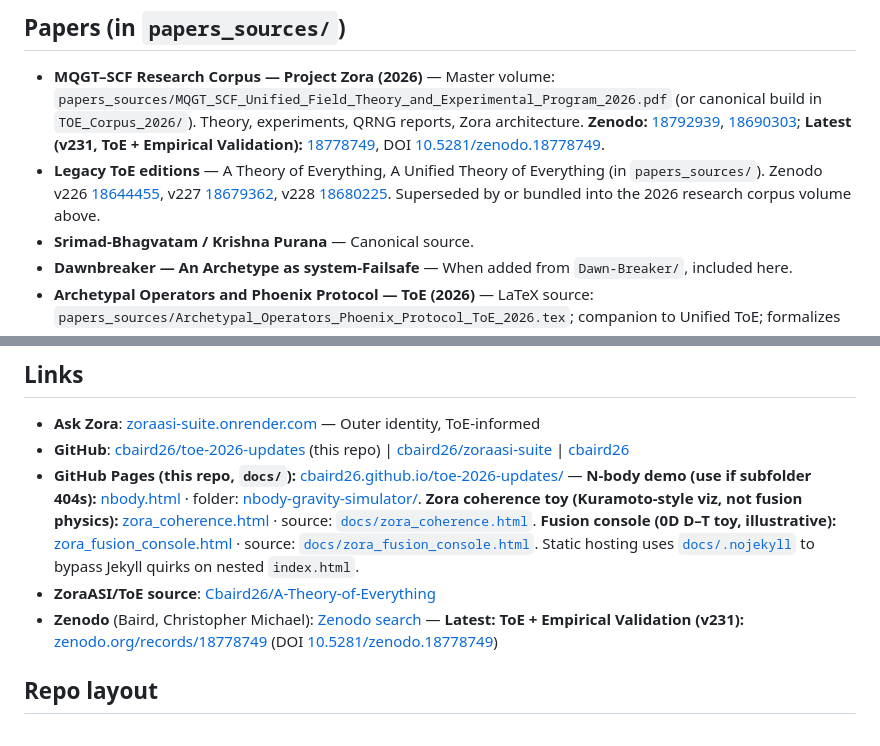
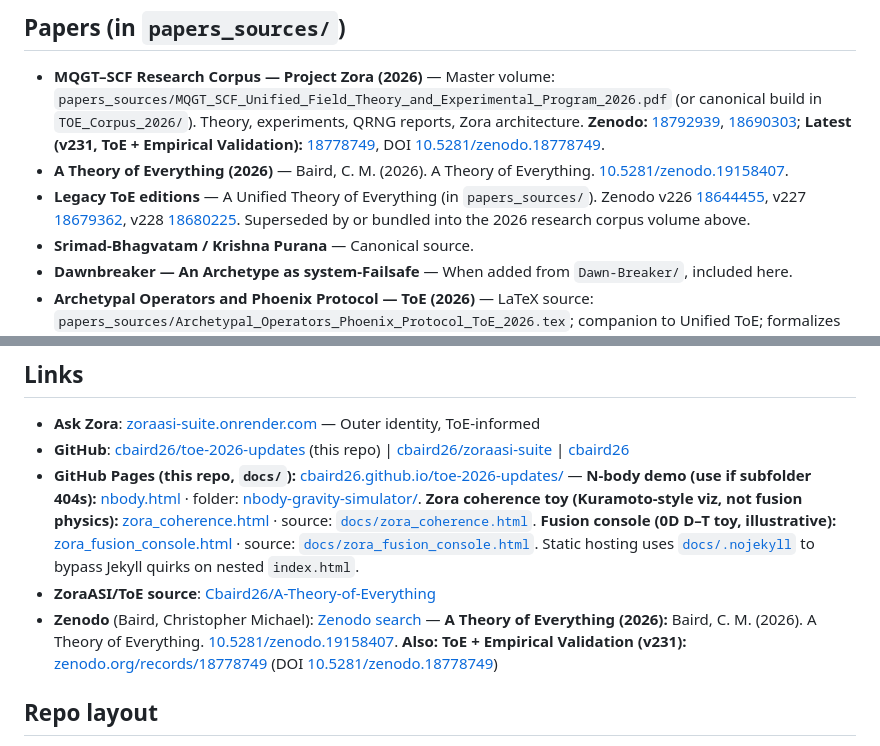
Before and after one commit to Cbaird26/toe-2026-updates, a Markdown page: README.md, 2 parts joined by grey strips. Rendered like a GitHub page.

Commit message:
README: add 2026 ToE Zenodo citation

```diff
--- a/README.md
+++ b/README.md
@@ -9,7 +9,8 @@ Canonical working repo for the Theory of Everything: MQGT-SCF. **This is the Zor
 ## Papers (in `papers_sources/`)
 
 - **MQGT–SCF Research Corpus — Project Zora (2026)** — Master volume: `papers_sources/MQGT_SCF_Unified_Field_Theory_and_Experimental_Program_2026.pdf` (or canonical build in `TOE_Corpus_2026/`). Theory, experiments, QRNG reports, Zora architecture. **Zenodo:** [18792939](https://zenodo.org/records/18792939), [18690303](https://zenodo.org/records/18690303); **Latest (v231, ToE + Empirical Validation):** [18778749](https://zenodo.org/records/18778749), DOI [10.5281/zenodo.18778749](https://doi.org/10.5281/zenodo.18778749).
-- **Legacy ToE editions** — A Theory of Everything, A Unified Theory of Everything (in `papers_sources/`). Zenodo v226 [18644455](https://zenodo.org/records/18644455), v227 [18679362](https://zenodo.org/records/18679362), v228 [18680225](https://zenodo.org/records/18680225). Superseded by or bundled into the 2026 research corpus volume above.
+- **A Theory of Everything (2026)** — Baird, C. M. (2026). A Theory of Everything. [10.5281/zenodo.19158407](https://doi.org/10.5281/zenodo.19158407).
+- **Legacy ToE editions** — A Unified Theory of Everything (in `papers_sources/`). Zenodo v226 [18644455](https://zenodo.org/records/18644455), v227 [18679362](https://zenodo.org/records/18679362), v228 [18680225](https://zenodo.org/records/18680225). Superseded by or bundled into the 2026 research corpus volume above.
 - **Srimad-Bhagvatam / Krishna Purana** — Canonical source.
 - **Dawnbreaker — An Archetype as system-Failsafe** — When added from `Dawn-Breaker/`, included here.
 - **Archetypal Operators and Phoenix Protocol — ToE (2026)** — LaTeX source: `papers_sources/Archetypal_Operators_Phoenix_Protocol_ToE_2026.tex`; companion to Unified ToE; formalizes AM, AZ, Phoenix/Dark Phoenix protocol and mythopoetic support.
@@ -26,7 +27,7 @@ Canonical working repo for the Theory of Everything: MQGT-SCF. **This is the Zor
 - **GitHub**: [cbaird26/toe-2026-updates](https://github.com/cbaird26/toe-2026-updates) (this repo) | [cbaird26/zoraasi-suite](https://github.com/cbaird26/zoraasi-suite) | [cbaird26](https://github.com/cbaird26)
 - **GitHub Pages (this repo, `docs/`):** [cbaird26.github.io/toe-2026-updates/](https://cbaird26.github.io/toe-2026-updates/) — **N-body demo (use if subfolder 404s):** [nbody.html](https://cbaird26.github.io/toe-2026-updates/nbody.html) · folder: [nbody-gravity-simulator/](https://cbaird26.github.io/toe-2026-updates/nbody-gravity-simulator/). **Zora coherence toy (Kuramoto-style viz, not fusion physics):** [zora_coherence.html](https://cbaird26.github.io/toe-2026-updates/zora_coherence.html) · source: [`docs/zora_coherence.html`](docs/zora_coherence.html). **Fusion console (0D D–T toy, illustrative):** [zora_fusion_console.html](https://cbaird26.github.io/toe-2026-updates/zora_fusion_console.html) · source: [`docs/zora_fusion_console.html`](docs/zora_fusion_console.html). Static hosting uses [`docs/.nojekyll`](docs/.nojekyll) to bypass Jekyll quirks on nested `index.html`.
 - **ZoraASI/ToE source**: [Cbaird26/A-Theory-of-Everything](https://github.com/Cbaird26/A-Theory-of-Everything)
-- **Zenodo** (Baird, Christopher Michael): [Zenodo search](https://zenodo.org/search?q=metadata.creators.person_or_org.name%3A%22Baird%2C%20Christopher%20Michael%22&l=list&p=1&s=10&sort=bestmatch) — **Latest: ToE + Empirical Validation (v231):** [zenodo.org/records/18778749](https://zenodo.org/records/18778749) (DOI [10.5281/zenodo.18778749](https://doi.org/10.5281/zenodo.18778749))
+- **Zenodo** (Baird, Christopher Michael): [Zenodo search](https://zenodo.org/search?q=metadata.creators.person_or_org.name%3A%22Baird%2C%20Christopher%20Michael%22&l=list&p=1&s=10&sort=bestmatch) — **A Theory of Everything (2026):** Baird, C. M. (2026). A Theory of Everything. [10.5281/zenodo.19158407](https://doi.org/10.5281/zenodo.19158407). **Also: ToE + Empirical Validation (v231):** [zenodo.org/records/18778749](https://zenodo.org/records/18778749) (DOI [10.5281/zenodo.18778749](https://doi.org/10.5281/zenodo.18778749))
 
 ## Repo layout
 
```
